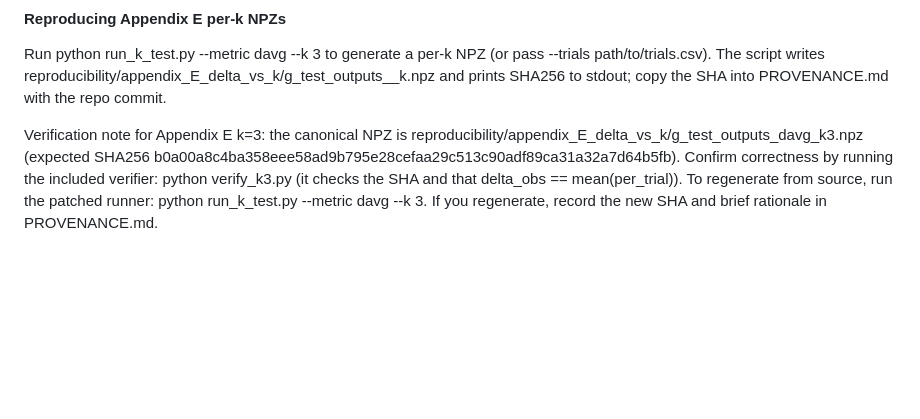
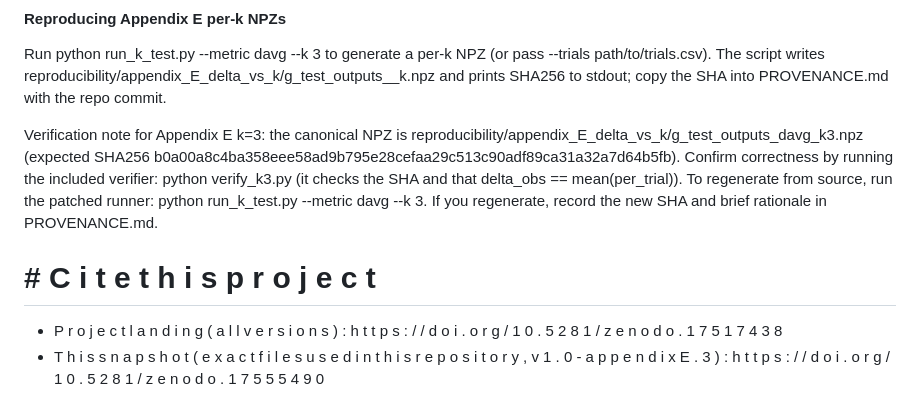
Before and after one commit to rogerkratz1-sys/distribution-free-vision-repro, a Markdown page: README.md, the part around the change. GitHub-like rendering; blank space fills up the shorter version.

Commit message:
Add Citation section: concept DOI and version DOI for v1.0-appendixE.3

```diff
--- a/README.md
+++ b/README.md
@@ -57,3 +57,8 @@ These files include delta_obs, delta_perms (n_perm + 1), delta_boots (n_boot + 1
 Run python run_k_test.py --metric davg --k 3 to generate a per-k NPZ (or pass --trials path/to/trials.csv). The script writes reproducibility/appendix_E_delta_vs_k/g_test_outputs_<metric>_k<k>.npz and prints SHA256 to stdout; copy the SHA into PROVENANCE.md with the repo commit.
 
 Verification note for Appendix E k=3: the canonical NPZ is reproducibility/appendix_E_delta_vs_k/g_test_outputs_davg_k3.npz (expected SHA256 b0a00a8c4ba358eee58ad9b795e28cefaa29c513c90adf89ca31a32a7d64b5fb). Confirm correctness by running the included verifier: python verify_k3.py (it checks the SHA and that delta_obs == mean(per_trial)). To regenerate from source, run the patched runner: python run_k_test.py --metric davg --k 3. If you regenerate, record the new SHA and brief rationale in PROVENANCE.md.
+
+# #   C i t e   t h i s   p r o j e c t
+
+ -   P r o j e c t   l a n d i n g   ( a l l   v e r s i o n s ) :   h t t p s : / / d o i . o r g / 1 0 . 5 2 8 1 / z e n o d o . 1 7 5 1 7 4 3 8
+ -   T h i s   s n a p s h o t   ( e x a c t   f i l e s   u s e d   i n   t h i s   r e p o s i t o r y ,   v 1 . 0 - a p p e n d i x E . 3 ) :   h t t p s : / / d o i . o r g / 1 0 . 5 2 8 1 / z e n o d o . 1 7 5 5 5 4 9 0
```
